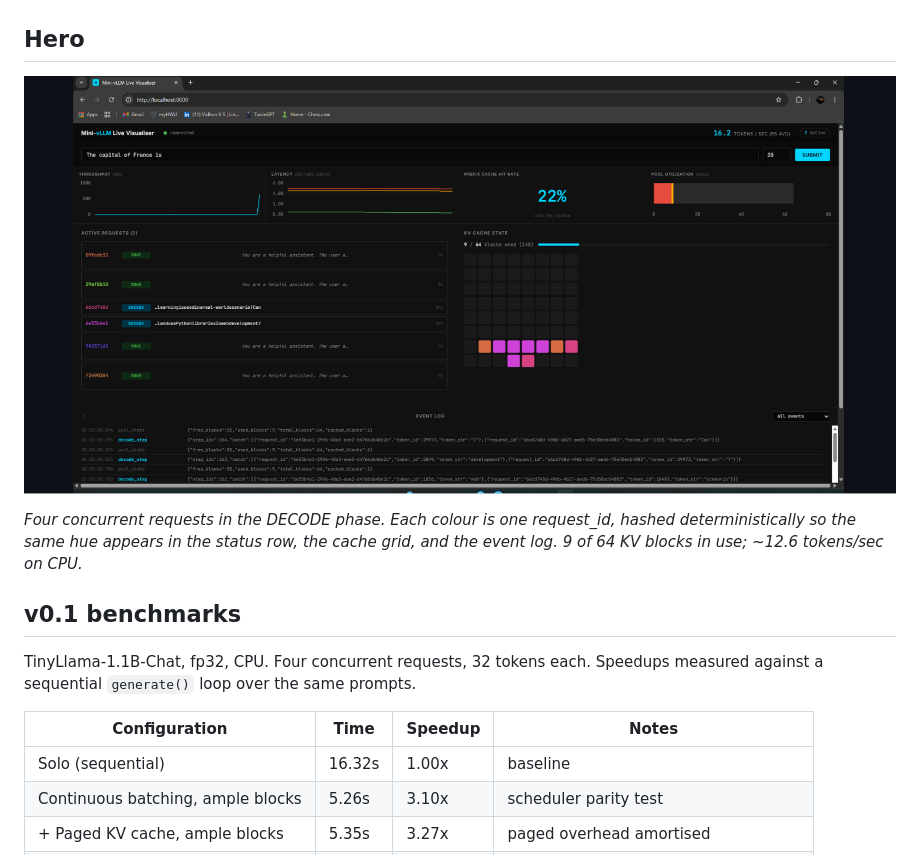
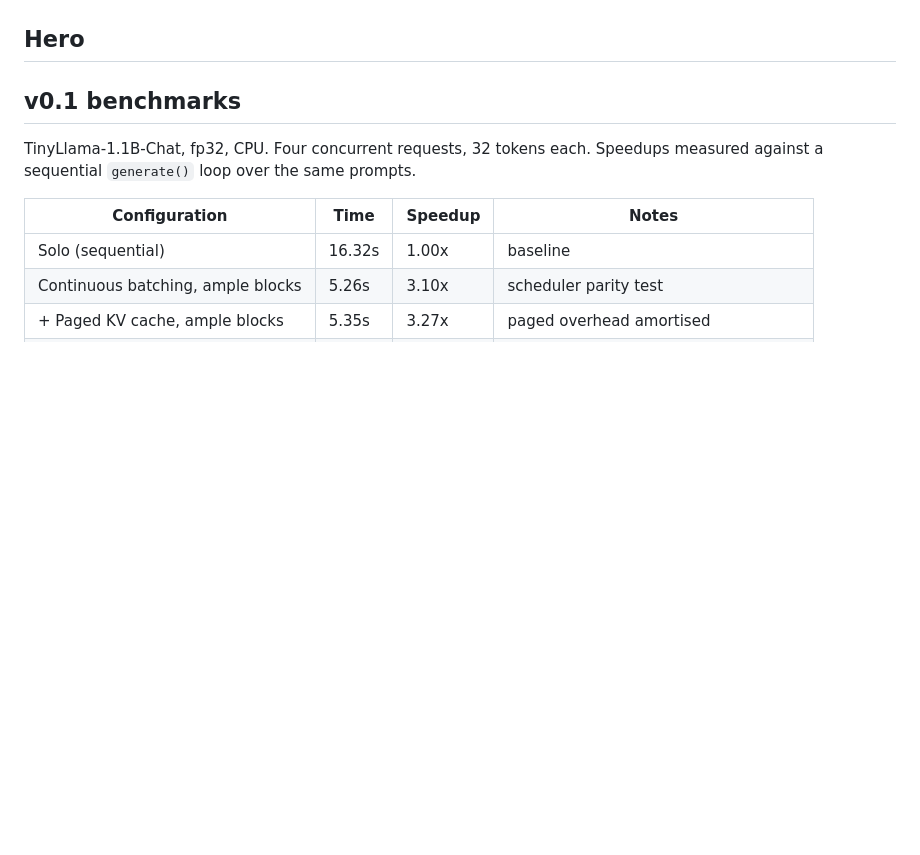
Before and after one commit to vsvidhun06-blip/MINI-vLLM, a Markdown page: README.md, the part around the change. Rendered like a GitHub page; blank space fills up the shorter version.

```diff
--- a/README.md
+++ b/README.md
@@ -11,12 +11,7 @@ Face parity tests as the correctness anchor at each layer of the stack.
 
 ## Hero
 
-![Mini-vLLM live visualiser](docs/screenshots/hero_v2.png)
 
-*Four concurrent requests in the DECODE phase. Each colour is one
-request_id, hashed deterministically so the same hue appears in the
-status row, the cache grid, and the event log. 9 of 64 KV blocks in
-use; ~12.6 tokens/sec on CPU.*
 
 ## v0.1 benchmarks
 
```
